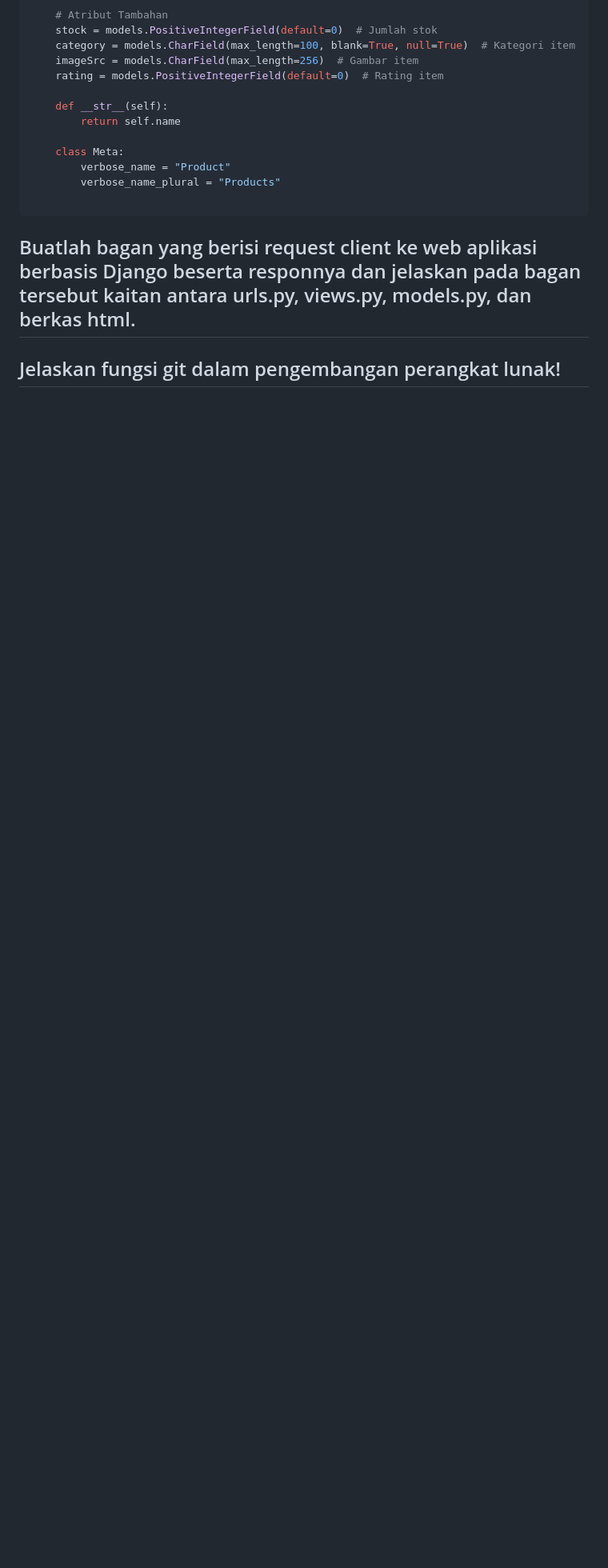
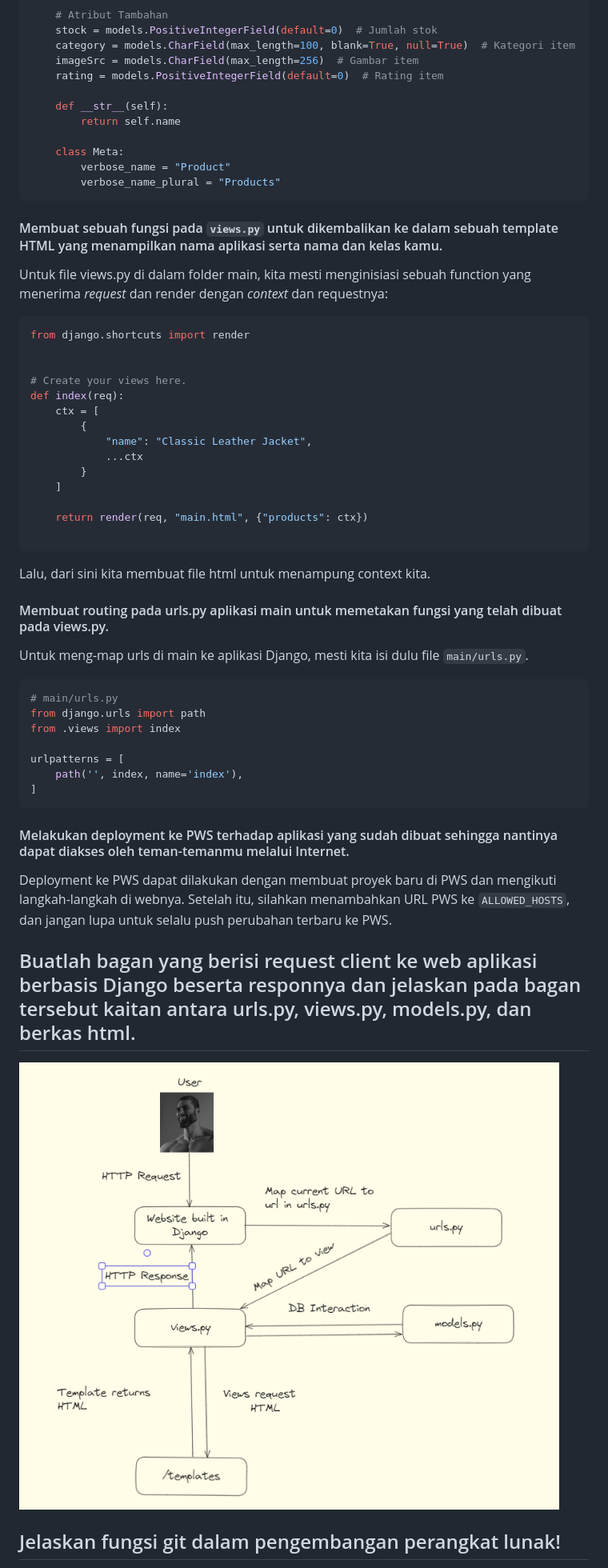
Before and after one commit to muttyqt15/ecompbp, a Markdown page: README.md, the part around the change printed below. Shown: that part at 80% size. Drawn GitHub-style; pictures changed too: public/image.png (added); blank space fills up the shorter version.

````diff
--- a/README.md
+++ b/README.md
@@ -75,10 +75,45 @@ class Product(models.Model):
     class Meta:
         verbose_name = "Product"
         verbose_name_plural = "Products"
+```
+
+#### Membuat sebuah fungsi pada `views.py` untuk dikembalikan ke dalam sebuah template HTML yang menampilkan nama aplikasi serta nama dan kelas kamu.
+Untuk file views.py di dalam folder main, kita mesti menginisiasi sebuah function yang menerima *request* dan render dengan *context* dan requestnya:
+```python
+from django.shortcuts import render
+
+
+# Create your views here.
+def index(req):
+    ctx = [
+        {
+            "name": "Classic Leather Jacket",
+            ...ctx
+        }
+    ]
+
+    return render(req, "main.html", {"products": ctx})
 
 ```
 
+Lalu, dari sini kita membuat file html untuk menampung context kita.
+
+#### Membuat routing pada urls.py aplikasi main untuk memetakan fungsi yang telah dibuat pada views.py.
+Untuk meng-map urls di main ke aplikasi Django, mesti kita isi dulu file `main/urls.py`.
+```python
+# main/urls.py
+from django.urls import path
+from .views import index
+
+urlpatterns = [
+    path('', index, name='index'),
+]
+```
+
+#### Melakukan deployment ke PWS terhadap aplikasi yang sudah dibuat sehingga nantinya dapat diakses oleh teman-temanmu melalui Internet.
+Deployment ke PWS dapat dilakukan dengan membuat proyek baru di PWS dan mengikuti langkah-langkah di webnya. Setelah itu, silahkan menambahkan URL PWS ke `ALLOWED_HOSTS`, dan jangan lupa untuk selalu push perubahan terbaru ke PWS.
 
 ## Buatlah bagan yang berisi request client ke web aplikasi berbasis Django beserta responnya dan jelaskan pada bagan tersebut kaitan antara urls.py, views.py, models.py, dan berkas html.
+![alt text](public/image.png)
 
 ## Jelaskan fungsi git dalam pengembangan perangkat lunak!
````
Also changed, not shown: other parts of README.md (+51 -7 lines), 1 other file.
